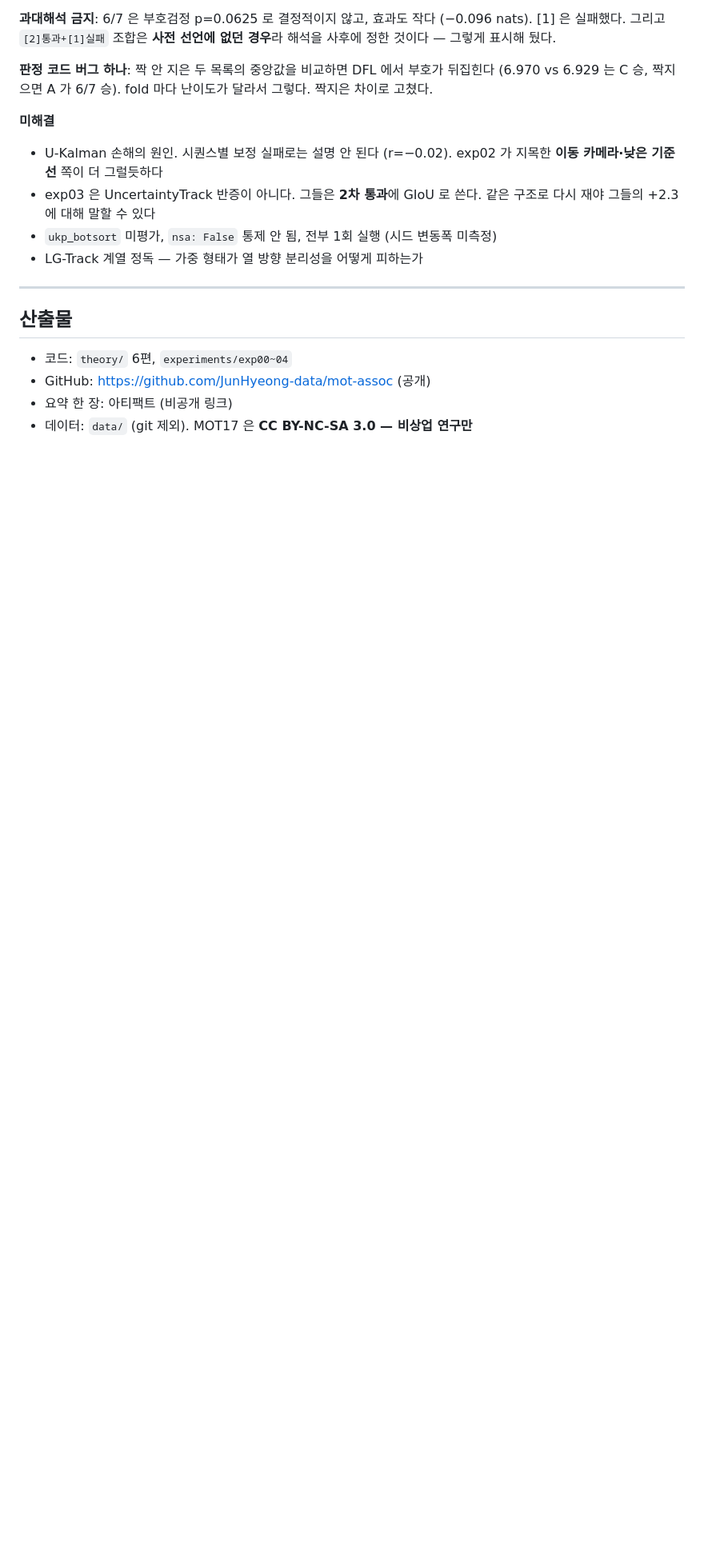
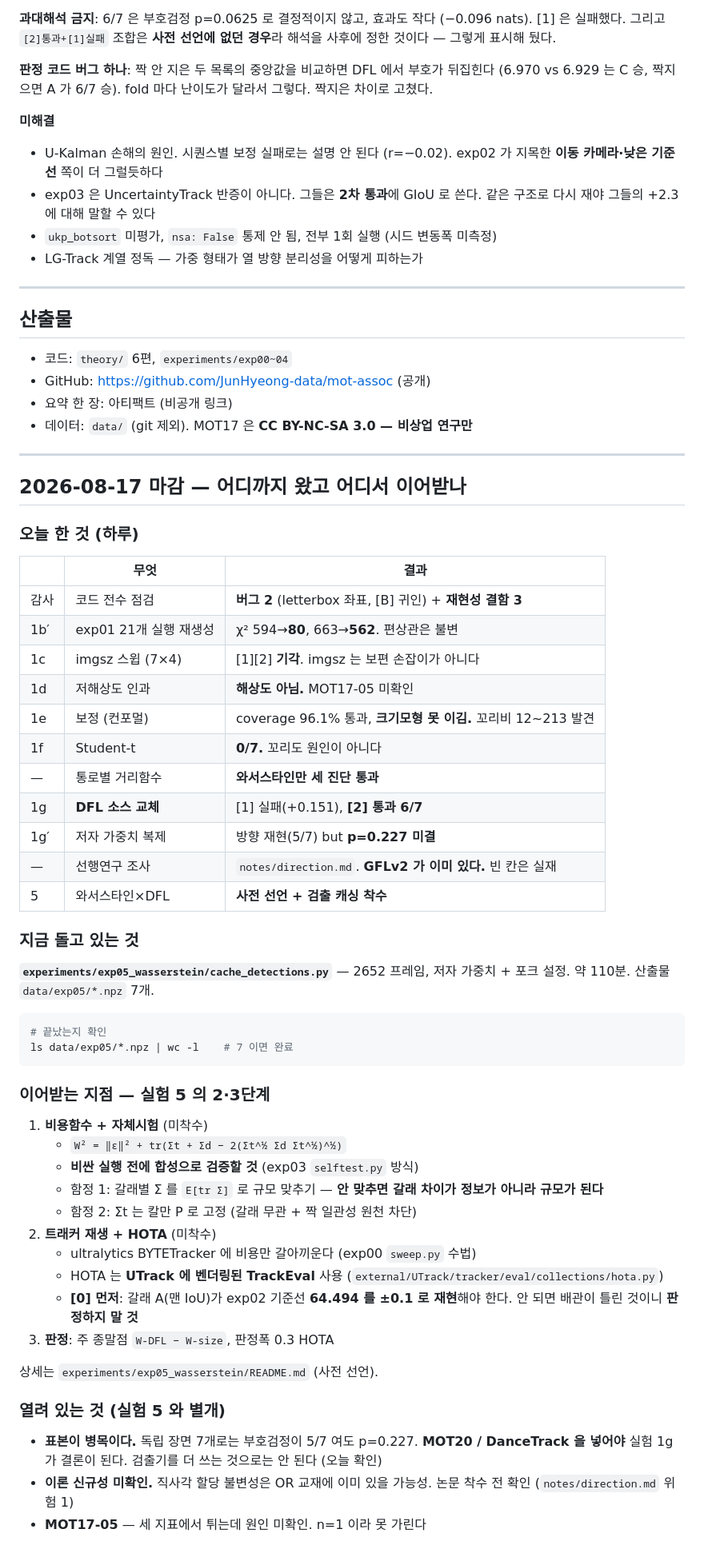
Before and after one commit to JunHyeong-data/mot-assoc, a Markdown page: notes/progress.md, the part around one of its changes. Shown at 80% size. GitHub-like rendering; blank space fills up the shorter version.

Commit message:
2026-08-17 마감 - 오늘 전체 정리와 이어받을 지점
하루에 한 것: 코드 감사(버그 2 + 재현성 결함 3), exp01 21개 재생성,
실험 1c/1d/1e/1f/1g + 저자 가중치 복제, 통로별 거리함수 분석, 선행연구 조사,
실험 5 사전 선언과 검출 캐싱 착수.

철회가 13 개가 됐다. 오늘 셋이 늘었는데 셋 다 **통제군이 기각한 인과 주장**이다:
저해상도 일반화(1c), MOT17-05 의 해상도 원인(1d), 그리고 "보정하면 쓸 수
있다" 는 낙관(1e/1f).

**이어받을 지점을 progress.md 에 명시했다**: 실험 5 의 2단계(비용함수+자체시험)
와 3단계(트래커 재생 + HOTA). 캐싱은 background 로 계속 돈다
(data/exp05/*.npz 7개면 완료). [0] 관문을 먼저 볼 것 -- 갈래 A 가 exp02
기준선 64.494 를 +-0.1 로 재현 못 하면 배관이 틀린 것이므로 판정 금지.

메모리 둘 추가: 소스x통로 선행연구 지도, DFL 대 NMS 소스 성격 대비.
통로 메모에 와서스타인 결과를 붙였다.

Co-Authored-By: Claude Opus 5 <noreply@anthropic.com>

````diff
--- a/notes/progress.md
+++ b/notes/progress.md
@@ -312,3 +319,60 @@ NMS 출력과 6e-05 px 안에서 일치하는 것으로 검산했다.
 - GitHub: https://github.com/JunHyeong-data/mot-assoc (공개)
 - 요약 한 장: 아티팩트 (비공개 링크)
 - 데이터: `data/` (git 제외). MOT17 은 **CC BY-NC-SA 3.0 — 비상업 연구만**
+
+---
+
+## 2026-08-17 마감 — 어디까지 왔고 어디서 이어받나
+
+### 오늘 한 것 (하루)
+
+| | 무엇 | 결과 |
+|---|---|---|
+| 감사 | 코드 전수 점검 | **버그 2** (letterbox 좌표, [B] 귀인) + **재현성 결함 3** |
+| 1b′ | exp01 21개 실행 재생성 | χ² 594→**80**, 663→**562**. 편상관은 불변 |
+| 1c | imgsz 스윕 (7×4) | [1][2] **기각**. imgsz 는 보편 손잡이가 아니다 |
+| 1d | 저해상도 인과 | **해상도 아님.** MOT17-05 미확인 |
+| 1e | 보정 (컨포멀) | coverage 96.1% 통과, **크기모형 못 이김.** 꼬리비 12~213 발견 |
+| 1f | Student-t | **0/7.** 꼬리도 원인이 아니다 |
+| — | 통로별 거리함수 | **와서스타인만 세 진단 통과** |
+| 1g | **DFL 소스 교체** | [1] 실패(+0.151), **[2] 통과 6/7** |
+| 1g′ | 저자 가중치 복제 | 방향 재현(5/7) but **p=0.227 미결** |
+| — | 선행연구 조사 | `notes/direction.md`. **GFLv2 가 이미 있다.** 빈 칸은 실재 |
+| 5 | 와서스타인×DFL | **사전 선언 + 검출 캐싱 착수** |
+
+### 지금 돌고 있는 것
+
+**`experiments/exp05_wasserstein/cache_detections.py`** — 2652 프레임,
+저자 가중치 + 포크 설정. 약 110분. 산출물 `data/exp05/*.npz` 7개.
+
+```bash
+# 끝났는지 확인
+ls data/exp05/*.npz | wc -l    # 7 이면 완료
+```
+
+### 이어받는 지점 — 실험 5 의 2·3단계
+
+1. **비용함수 + 자체시험** (미착수)
+   - `W² = ‖ε‖² + tr(Σt + Σd − 2(Σt^½ Σd Σt^½)^½)`
+   - **비싼 실행 전에 합성으로 검증할 것** (exp03 `selftest.py` 방식)
+   - 함정 1: 갈래별 Σ 를 `E[tr Σ]` 로 규모 맞추기 — **안 맞추면 갈래 차이가
+     정보가 아니라 규모가 된다**
+   - 함정 2: Σt 는 칼만 P 로 고정 (갈래 무관 + 짝 일관성 원천 차단)
+2. **트래커 재생 + HOTA** (미착수)
+   - ultralytics BYTETracker 에 비용만 갈아끼운다 (exp00 `sweep.py` 수법)
+   - HOTA 는 **UTrack 에 벤더링된 TrackEval** 사용
+     (`external/UTrack/tracker/eval/collections/hota.py`)
+   - **[0] 먼저**: 갈래 A(맨 IoU)가 exp02 기준선 **64.494 를 ±0.1 로 재현**해야
+     한다. 안 되면 배관이 틀린 것이니 **판정하지 말 것**
+3. **판정**: 주 종말점 `W-DFL − W-size`, 판정폭 0.3 HOTA
+
+상세는 `experiments/exp05_wasserstein/README.md` (사전 선언).
+
+### 열려 있는 것 (실험 5 와 별개)
+
+- **표본이 병목이다.** 독립 장면 7개로는 부호검정이 5/7 여도 p=0.227.
+  **MOT20 / DanceTrack 을 넣어야** 실험 1g 가 결론이 된다. 검출기를 더 쓰는
+  것으로는 안 된다 (오늘 확인)
+- **이론 신규성 미확인.** 직사각 할당 불변성은 OR 교재에 이미 있을 가능성.
+  논문 착수 전 확인 (`notes/direction.md` 위험 1)
+- **MOT17-05** — 세 지표에서 튀는데 원인 미확인. n=1 이라 못 가린다
````
Also changed, not shown: other parts of notes/progress.md (+9 -2 lines).
